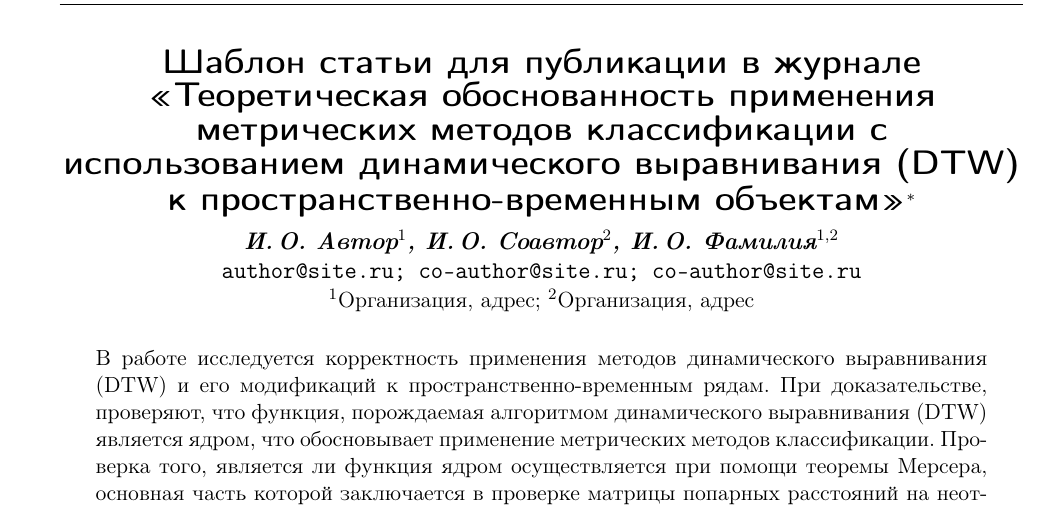
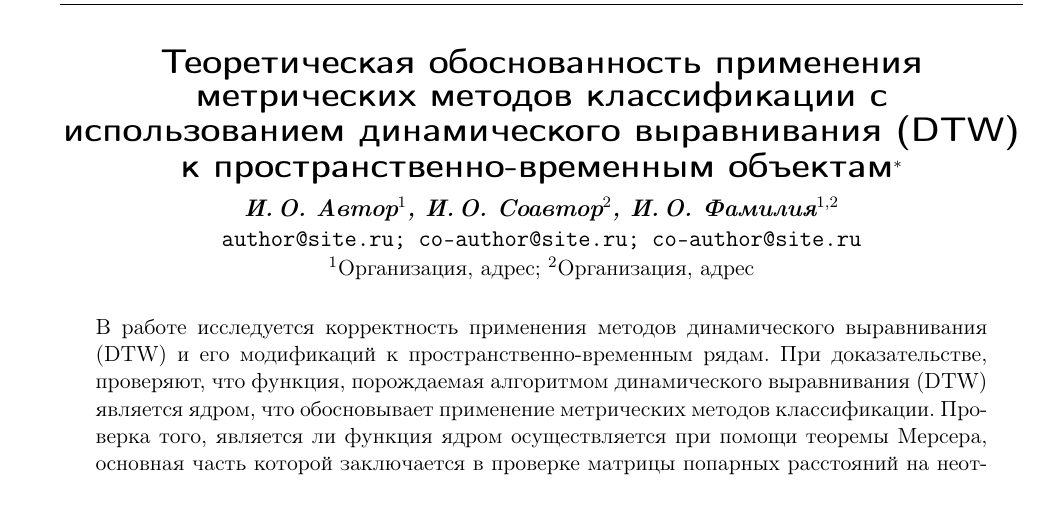
Before and after one commit to Intelligent-Systems-Phystech/2020-Project64, a LaTeX document (m1p_1.tex): part of page 1 of 3, cut at the place of the change. Compiled offline with pdfLaTeX.

Commit message:
second commit

```diff
--- a/m1p_1.tex
+++ b/m1p_1.tex
@@ -5,8 +5,8 @@
 \begin{document}
 
 \title
-    [Шаблон статьи для публикации] % краткое название; не нужно, если полное название влезает в~колонтитул
-    {Шаблон статьи для публикации в журнале <<Теоретическая обоснованность применения метрических методов классификации с использованием динамического выравнивания (DTW) к пространственно-временным объектам>>}
+    [Обоснованность применения DTW к пространственно-временным объектам] % краткое название; не нужно, если полное название влезает в~колонтитул
+    {Теоретическая обоснованность применения метрических методов классификации с использованием динамического выравнивания (DTW) к пространственно-временным объектам}
 \author
     [И.\,О.~Автор] % список авторов (не более трех) для колонтитула; не нужен, если основной список влезает в колонтитул
     {И.\,О.~Автор, И.\,О.~Соавтор, И.\,О.~Фамилия} % основной список авторов, выводимый в оглавление
```
Also changed, not shown: m1p_1.pdf.
